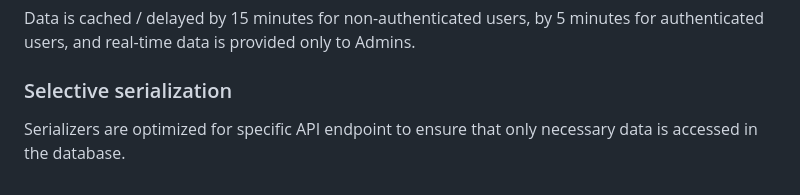
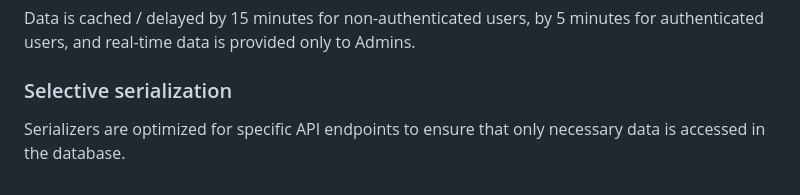
Before and after one commit to turmanauli/quantm-alpha-test, a Markdown page: README.md, the part around the change. Drawn GitHub-style.

Commit message:
[fix] documentation updated

```diff
--- a/README.md
+++ b/README.md
@@ -30,4 +30,4 @@
 ### Selective multi-layered caching
 Data is cached / delayed by 15 minutes for non-authenticated users, by 5 minutes for authenticated users, and real-time data is provided only to Admins.
 ### Selective serialization
-Serializers are optimized for specific API endpoint to ensure that only necessary data is accessed in the database.
+Serializers are optimized for specific API endpoints to ensure that only necessary data is accessed in the database.
```
